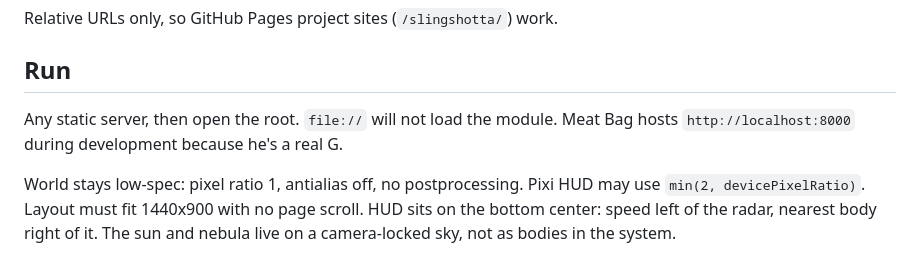
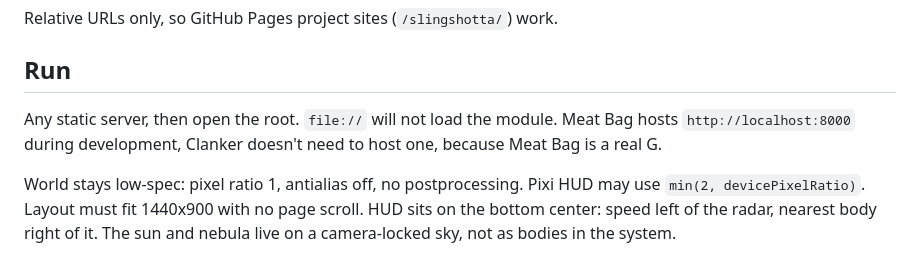
Before and after one commit to iamtew/slingshotta, a Markdown page: AGENTS.md, the part around the change. Rendered like a GitHub page.

Commit message:
Update AGENTS

```diff
--- a/AGENTS.md
+++ b/AGENTS.md
@@ -24,7 +24,7 @@ Relative URLs only, so GitHub Pages project sites (`/slingshotta/`) work.
 ## Run
 
 Any static server, then open the root. `file://` will not load the module.
-Meat Bag hosts `http://localhost:8000` during development because he's a real G.
+Meat Bag hosts `http://localhost:8000` during development, Clanker doesn't need to host one, because Meat Bag is a real G.
 
 World stays low-spec: pixel ratio 1, antialias off, no postprocessing. Pixi HUD may use `min(2, devicePixelRatio)`. Layout must fit 1440x900 with no page scroll. HUD sits on the bottom center: speed left of the radar, nearest body right of it. The sun and nebula live on a camera-locked sky, not as bodies in the system.
 
```
